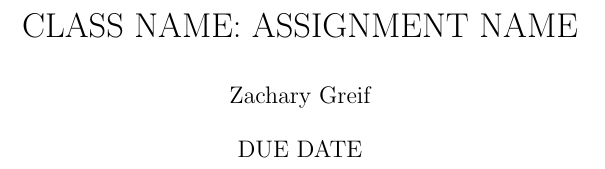
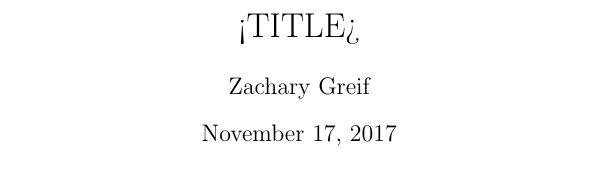
Before and after one commit to zsgreif/TeX-Stuff, a LaTeX document (template.tex): part of the page, cut at the place of the change. Compiled offline with pdfLaTeX.

Commit message:
Completely redone template. Removed a lot of crap I never use.

```diff
--- a/template.tex
+++ b/template.tex
@@ -1,139 +1,29 @@
-%%    Zachary Greif
-%%    zsgreif@iastate.edu
+%zsgreif@iastate.edu
 
-\documentclass[11pt]{article}
+\documentclass{article}
 
-%Packages
-%Most of these aren't used in your average assignment.
-\usepackage{pictex, latexsym, graphicx,amsmath,amssymb,amsbsy,amsfonts,amsthm,verbatim}
-\usepackage{graphics}
-\usepackage{fullpage}
-\usepackage{enumerate}
-\usepackage{fancyhdr}
-\usepackage{mathtools}
-\usepackage{tikz-cd}
-%\usepackage{hyperref}
-%\usepackage{algorithm,algorithmic}
-%\usepackage{multirow}
-\usepackage[framemethod=TikZ]{mdframed}
-\mdfdefinestyle{MyFrame}{%
-    linecolor=black,
-    outerlinewidth=1pt,
-    roundcorner=20pt,
-    innertopmargin=\baselineskip,
-    innerbottommargin=\baselineskip,
-    innerrightmargin=20pt,
-    innerleftmargin=20pt,
-    backgroundcolor=white}
+%%%%%%%%%%%%%%%%%%%%%%%%%%%%%%%%%%%%%%%%%%%%%%%%%%%%%%%%%%%%%%%%%%%%%%%%%%%%%%%%%%%%%%%%%%%%%%%%
+%PACKAGES
+\usepackage{amsmath,amssymb,mathtools,enumerate,amsthm}
 
-%Page Settings
-\setlength{\voffset}{-0.25in}
-\setlength{\headsep}{0.25in}
-\setlength{\parskip}{.25em}
-\setlength{\parindent}{0em}
+%Math Symbols
+\def\N{\mathbb{N}}
+\def\Z{\mathbb{Z}}
+\def\Q{\mathbb{Q}}
+\def\R{\mathbb{R}}
+\def\C{\mathbb{C}}
+\def\mfp{\mathfrak{p}}
+\def\mfm{\mathfrak{m}}
+\def\mfa{\mathfrak{a}}
+\def\mfb{\mathfrak{b}}
+\def\mfq{\mathfrak{q}}
+\def\tensor{\otimes}
 
-\newenvironment{roundbox}
-  {\begin{mdframed}[style=MyFrame]}
-  {\end{mdframed}}
+%math commands
+\newcommand{\abs}[1]{\left| #1 \right|}
+\newcommand{\norm}[1]{\left|\left| #1 \right|\right|}
 
-
-%Logical Operators.
-\renewcommand{\implies}{\rightarrow}
-%\newcommand{\lnot}{\neg} %%%%%already defined
-\renewcommand{\lor}{\vee}
-\renewcommand{\land}{\wedge}
-\newcommand{\xor}{\oplus}
-\newcommand{\symmdiff}{\triangle}
-\renewcommand{\iff}{\leftrightarrow}
-\newcommand{\TRUE}{\mathbf{T}}
-\newcommand{\FALSE}{\mathbf{F}}
-\newcommand{\universe}{\mathcal{U}}
-
-
-%Use to separate sections on the same page
-\renewcommand{\bar}{\rule{\textwidth}{1pt}}
-\newcommand{\barbig}{\rule{\textwidth}{3pt}}
-
-%Euclidean metrics???
-\newcommand{\abs}[1]{| #1 |}
-\newcommand{\norm}[1]{|| #1 ||}
-\newcommand{\bigabs}[1]{\left| #1 \right|}
-
-%Used to denote a new problem
-\newcommand{\problem}[1]{\textbf{#1:}}
-
-\newcommand{\skiplines}[1]{\vspace*{ #1 \baselineskip}}
-
-\newcommand{\vecthree}[3]{\left(\begin{array}{c} #1 \\ #2 \\ #3 \\ \end{array}\right)}
-
-\newcommand{\xarrow}[3][]{\overset{ #2 }{\underset{ #1 }{ #3 }}}
-\newcommand{\xlongright}[2][]{\xarrow[ #1 ]{ #2 }{\longrightarrow}}
-\newcommand{\xlongleft}[2][]{\xarrow[ #1 ]{ #2 }{\longleftarrow}}
-
-\theoremstyle{plain}
-\newtheorem{theorem}{Theorem}[section]
-\newtheorem{corollary}[theorem]{Corollary}
-\newtheorem{lemma}[theorem]{Lemma}
-\newtheorem{prop}[theorem]{Proposition}
-
-\theoremstyle{definition}
-\newtheorem{remark}[theorem]{Remark}
-\newtheorem*{notation}{Notation}
-\newtheorem*{observation}{Observation}
-\newtheorem*{convention}{Convention}
-\newtheorem{definition}[theorem]{Definition}
-\newtheorem*{example}{Example}
-
-%Common Sets
-\def\N{\mathbb{N}}
-\def\Q{\mathbb{Q}}
-\def\C{\mathbb{C}}
-\def\Z{\mathbb{Z}}
-\def\R{\mathbb{R}}
-\def\cP{\mathcal{P}}
-%Used because normal O is dumb
-\def\bigoh{\mathcal{O}}
-\newcommand{\mfp}{\mathfrak{p}}
-\newcommand{\mfm}{\mathfrak{m}}
-\newcommand{\mfq}{\mathfrak{q}}
-\newcommand{\mfa}{\mathfrak{a}}
-\newcommand{\mfb}{\mathfrak{b}}
-\newcommand{\mfN}{\mathfrak{N}}
-\newcommand{\mfR}{\mathfrak{R}}
-
-
-\newcommand{\ideal}[1]{\langle #1 \rangle}
-\renewcommand{\dh}{\hat{\delta}}
-\newcommand{\Dh}{\hat{\Delta}}
-\newcommand{\tensor}{\otimes}
-\newcommand{\bigtensor}{\bigotimes}
-\newcommand{\dsum}{\oplus}
-\newcommand{\bigdsum}{\bigoplus}
-\newcommand{\cat}{\mathbf}
-
-%arrow hacks
-%Usage: #2 -#4-> #3; #1 optional underneath
-\newcommand{\xrightleftarrows}[4][]{
-\begin{tikzcd}[ampersand replacement=\&]
-  #2 \arrow[r,shift left, "#4"]
-     \& #3
-       \arrow[l,shift left, "#1"]
-\end{tikzcd}}
-
-\newcommand{\cdxrightarrow}[4][]{
-\begin{tikzcd}[ampersand replacement=\&]
-  #2 \arrow{r}{#4}[swap]{#1}
-    \& #3
-\end{tikzcd}}
-
-\newcommand{\cdxleftarrow}[4][]{
-\begin{tikzcd}[ampersand replacement=\&]
-  #2
-    \& #3 \arrow{l}{#1}[swap]{#4}
-\end{tikzcd}}
-
-
-
+%Math Operators
 \DeclareMathOperator{\lcm}{lcm}
 \DeclareMathOperator{\im}{Im}
 \DeclareMathOperator{\Hom}{Hom}
```
Also changed, not shown: template.tex (25 more changed lines).
